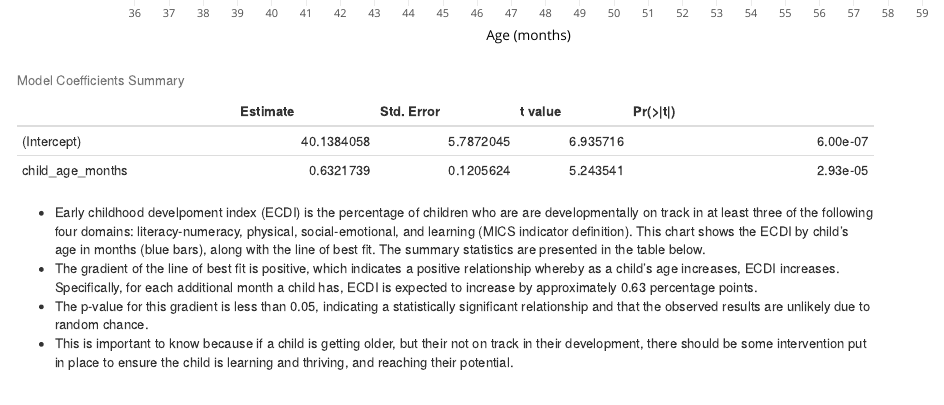
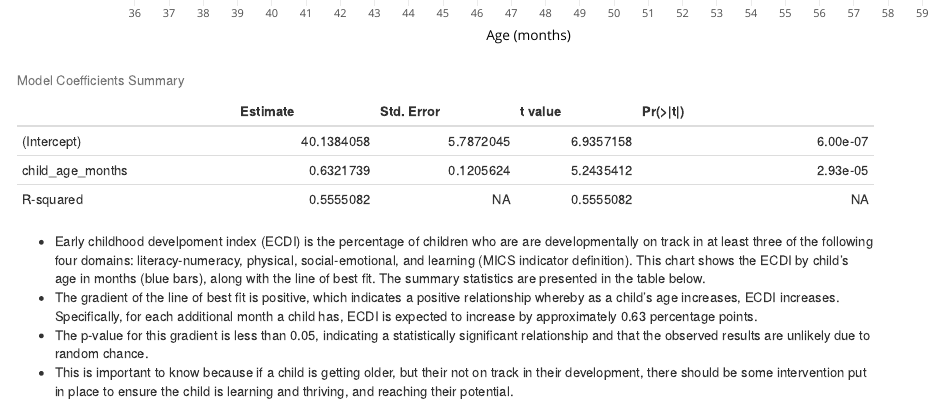
Before and after one commit to laurenfrancis1202/p3-assessment, an R Markdown document (02_answers_and_code/task2.Rmd): the page in a window 1100 px wide, from 880 px down. Rendered offline with R 4.5, knitr and Pandoc, with nearby package versions.

Commit message:
Add r-squared as per instructions

````diff
--- a/02_answers_and_code/task2.Rmd
+++ b/02_answers_and_code/task2.Rmd
@@ -193,6 +193,10 @@ model <- lm(value_r ~ child_age_months, data = plt1_dta)
 model_summary <- summary(model)
 # coefficients table from the model summary
 coefficients_summary <- as.data.frame(model_summary$coefficients)
+# extract r-squared
+r_squared <- summary(model)$r.squared
+# add to summary
+coefficients_summary <- rbind(coefficients_summary, "R-squared" = c(r_squared, NA))
 # print in rmd
 knitr::kable(coefficients_summary, caption = "Model Coefficients Summary")
 ```
````
